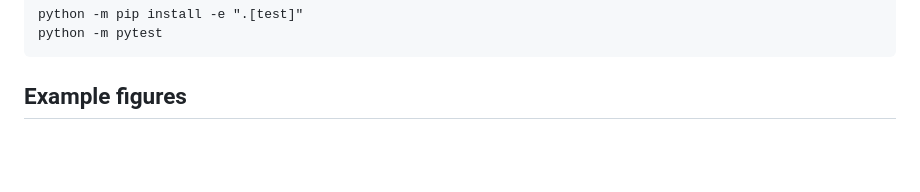
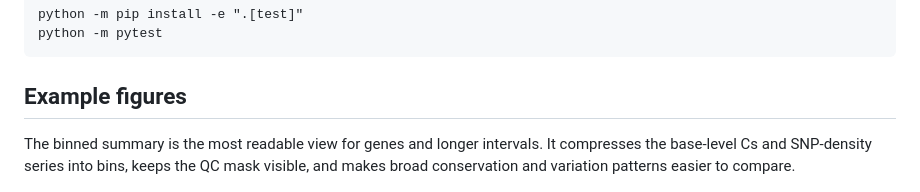
Before and after one commit to Tycour/AgamCs, a Markdown page: README.md, the part around one of its changes. Rendered like a GitHub page; blank space fills up the shorter version.

```diff
--- a/README.md
+++ b/README.md
@@ -76,5 +78,10 @@ python -m pytest
 
 ## Example figures
 
+The binned summary is the most readable view for genes and longer intervals. It
+compresses the base-level Cs and SNP-density series into bins, keeps the QC
+mask visible, and makes broad conservation and variation patterns easier to
+compare.
+
 ![Binned conservation and SNP-density summary for AGAP006241](results/AGAP006241/AGAP006241/AGAP006241_cs_snp_summary.png)
 
```
Also changed, not shown: other parts of README.md (+13 -4 lines), results/AGAP006241/AGAP006241/AGAP006241_cs_snp_density.png (added), results/AGAP006241/AGAP006241/AGAP006241_heatmap.png, 1 other file.
